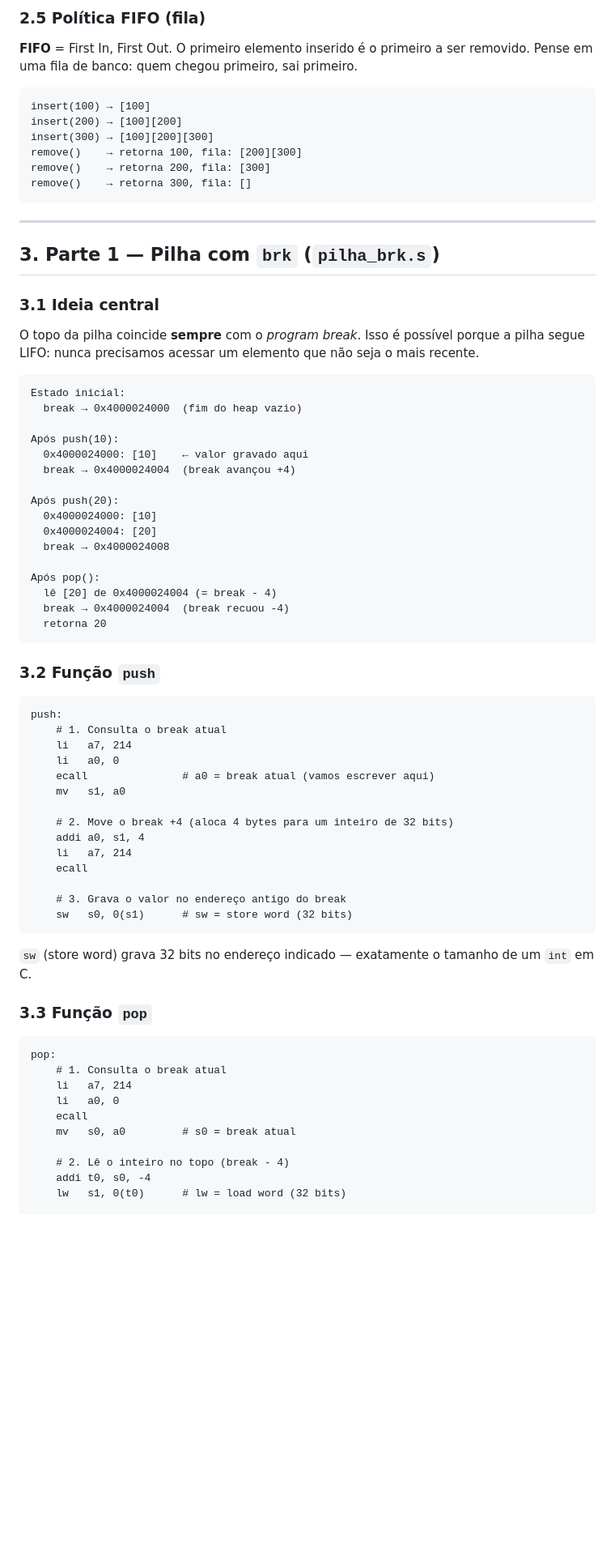
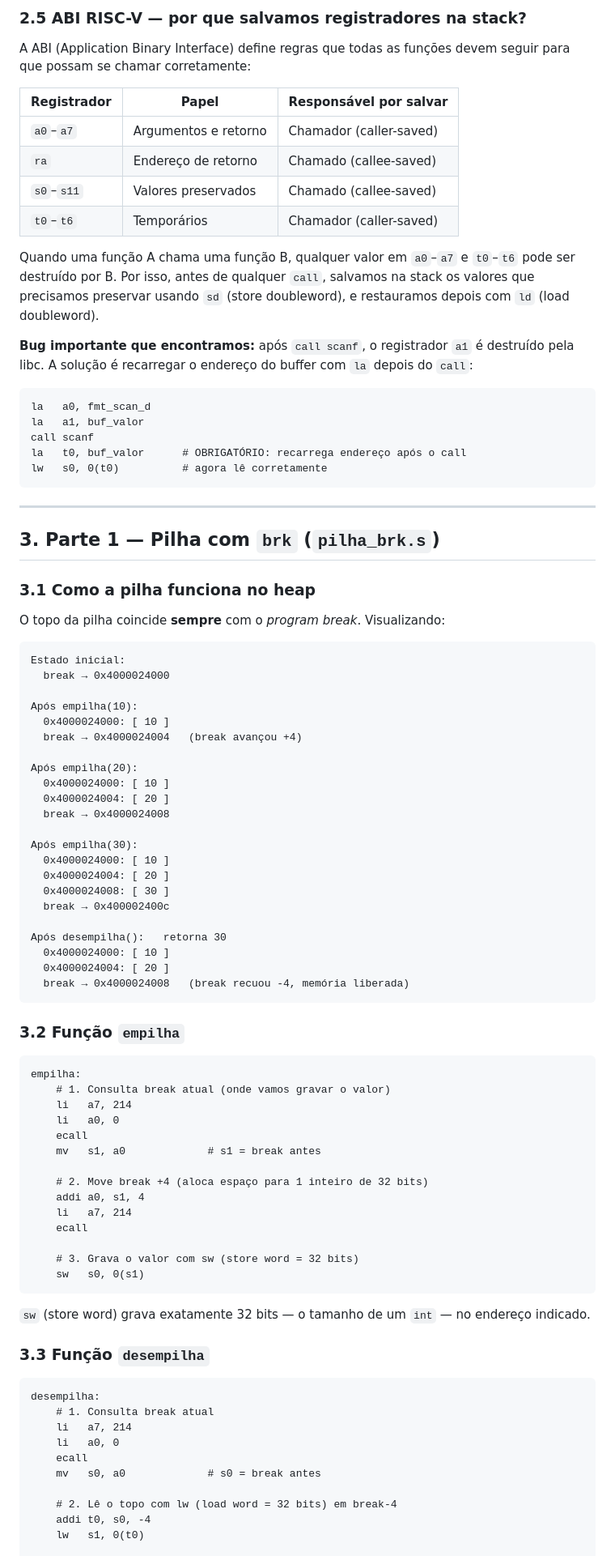
Before and after one commit to cavalcantiraissas/Ciencia-da-Computacao_UFMT, a Markdown page: Organizacao-computadores/pilha-dinamica-brk_fila-dinamica-malloc/explicacao.md, the part around one of its changes. Shown at 81% size. Drawn GitHub-style; blank space fills up the shorter version.

````diff
--- a/Organizacao-computadores/pilha-dinamica-brk_fila-dinamica-malloc/explicacao.md
+++ b/Organizacao-computadores/pilha-dinamica-brk_fila-dinamica-malloc/explicacao.md
@@ -82,76 +75,92 @@ pop()    → retorna 10, pilha: []
 
-### 2.5 Política FIFO (fila)
+### 2.5 ABI RISC-V — por que salvamos registradores na stack?
 
-**FIFO** = First In, First Out. O primeiro elemento inserido é o primeiro a ser removido. Pense em uma fila de banco: quem chegou primeiro, sai primeiro.
+A ABI (Application Binary Interface) define regras que todas as funções devem seguir para que possam se chamar corretamente:
 
-```
-insert(100) → [100]
-insert(200) → [100][200]
-insert(300) → [100][200][300]
-remove()    → retorna 100, fila: [200][300]
-remove()    → retorna 200, fila: [300]
-remove()    → retorna 300, fila: []
+| Registrador | Papel | Responsável por salvar |
+|---|---|---|
+| `a0`–`a7` | Argumentos e retorno | Chamador (caller-saved) |
+| `ra` | Endereço de retorno | Chamado (callee-saved) |
+| `s0`–`s11` | Valores preservados | Chamado (callee-saved) |
+| `t0`–`t6` | Temporários | Chamador (caller-saved) |
+
+Quando uma função A chama uma função B, qualquer valor em `a0`–`a7` e `t0`–`t6` pode ser destruído por B. Por isso, antes de qualquer `call`, salvamos na stack os valores que precisamos preservar usando `sd` (store doubleword), e restauramos depois com `ld` (load doubleword).
+
+**Bug importante que encontramos:** após `call scanf`, o registrador `a1` é destruído pela libc. A solução é recarregar o endereço do buffer com `la` depois do `call`:
+
+```asm
+la   a0, fmt_scan_d
+la   a1, buf_valor
+call scanf
+la   t0, buf_valor      # OBRIGATÓRIO: recarrega endereço após o call
+lw   s0, 0(t0)          # agora lê corretamente
 ```
 
 ---
 
 ## 3. Parte 1 — Pilha com `brk` (`pilha_brk.s`)
 
-### 3.1 Ideia central
+### 3.1 Como a pilha funciona no heap
 
-O topo da pilha coincide **sempre** com o *program break*. Isso é possível porque a pilha segue LIFO: nunca precisamos acessar um elemento que não seja o mais recente.
+O topo da pilha coincide **sempre** com o *program break*. Visualizando:
 
 ```
 Estado inicial:
-  break → 0x4000024000  (fim do heap vazio)
+  break → 0x4000024000
 
-Após push(10):
-  0x4000024000: [10]    ← valor gravado aqui
-  break → 0x4000024004  (break avançou +4)
+Após empilha(10):
+  0x4000024000: [ 10 ]
+  break → 0x4000024004   (break avançou +4)
 
-Após push(20):
-  0x4000024000: [10]
-  0x4000024004: [20]
+Após empilha(20):
+  0x4000024000: [ 10 ]
+  0x4000024004: [ 20 ]
   break → 0x4000024008
 
-Após pop():
-  lê [20] de 0x4000024004 (= break - 4)
-  break → 0x4000024004  (break recuou -4)
-  retorna 20
+Após empilha(30):
+  0x4000024000: [ 10 ]
+  0x4000024004: [ 20 ]
+  0x4000024008: [ 30 ]
+  break → 0x400002400c
+
+Após desempilha():   retorna 30
+  0x4000024000: [ 10 ]
+  0x4000024004: [ 20 ]
+  break → 0x4000024008   (break recuou -4, memória liberada)
 ```
 
-### 3.2 Função `push`
+### 3.2 Função `empilha`
 
 ```asm
-push:
-    # 1. Consulta o break atual
+empilha:
+    # 1. Consulta break atual (onde vamos gravar o valor)
     li   a7, 214
     li   a0, 0
-    ecall               # a0 = break atual (vamos escrever aqui)
-    mv   s1, a0
+    ecall
+    mv   s1, a0             # s1 = break antes
 
-    # 2. Move o break +4 (aloca 4 bytes para um inteiro de 32 bits)
+    # 2. Move break +4 (aloca espaço para 1 inteiro de 32 bits)
     addi a0, s1, 4
     li   a7, 214
     ecall
 
-    # 3. Grava o valor no endereço antigo do break
-    sw   s0, 0(s1)      # sw = store word (32 bits)
+    # 3. Grava o valor com sw (store word = 32 bits)
+    sw   s0, 0(s1)
 ```
 
-`sw` (store word) grava 32 bits no endereço indicado — exatamente o tamanho de um `int` em C.
+`sw` (store word) grava exatamente 32 bits — o tamanho de um `int` — no endereço indicado.
 
-### 3.3 Função `pop`
+### 3.3 Função `desempilha`
 
 ```asm
-pop:
-    # 1. Consulta o break atual
+desempilha:
+    # 1. Consulta break atual
     li   a7, 214
     li   a0, 0
     ecall
-    mv   s0, a0         # s0 = break atual
+    mv   s0, a0             # s0 = break antes
 
-    # 2. Lê o inteiro no topo (break - 4)
+    # 2. Lê o topo com lw (load word = 32 bits) em break-4
     addi t0, s0, -4
-    lw   s1, 0(t0)      # lw = load word (32 bits)
+    lw   s1, 0(t0)
 
````
Also changed, not shown: other parts of Organizacao-computadores/pilha-dinamica-brk_fila-dinamica-malloc/explicacao.md (+150 -175 lines).
